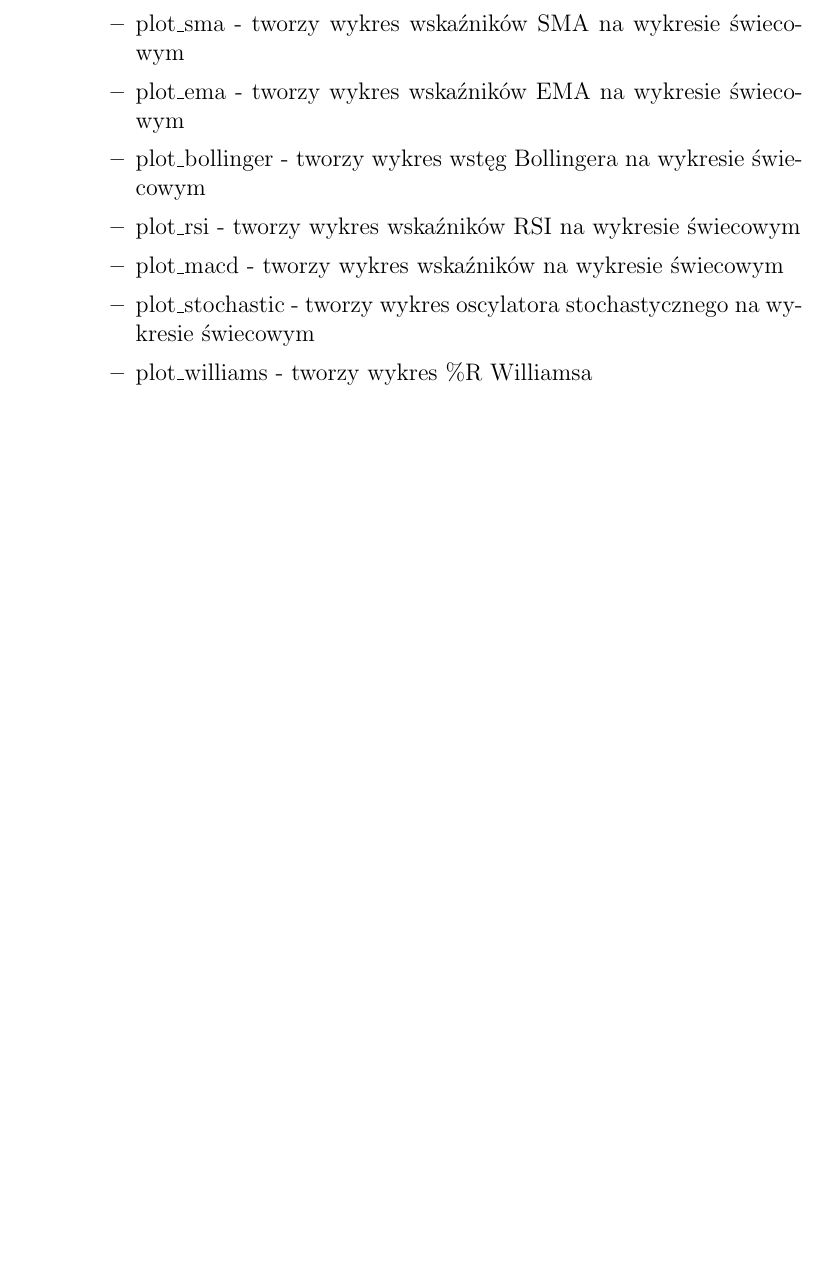
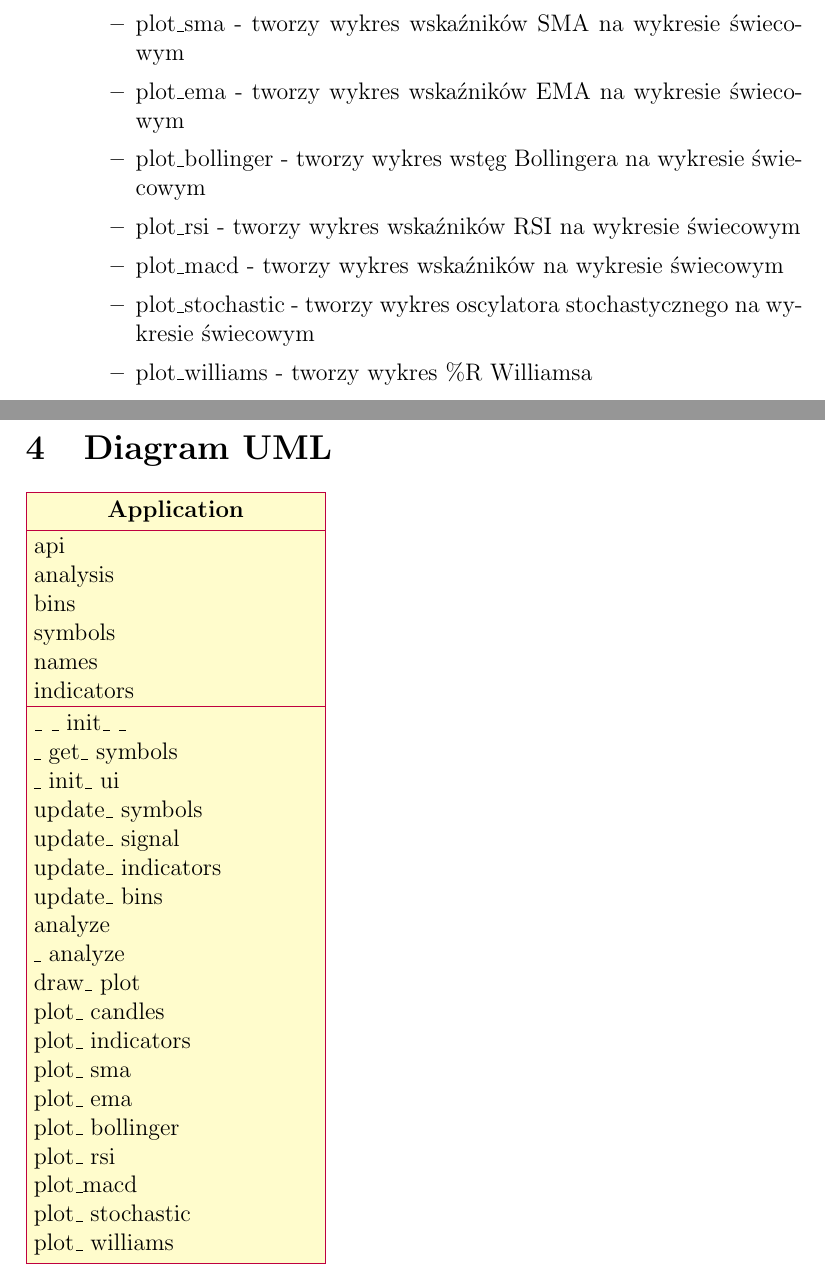
Before and after one commit to KMChris/programowanie, a LaTeX document (docs.tex): part of page 3 of 3 before the commit and two parts of pages 3 and 4 of 4 after it, the two joined at a grey line, cut so that both start at the same text, the shorter picture padded with empty space. Compiled offline with pdfLaTeX.

Commit message:
Add first UML diagram

```diff
--- a/docs.tex
+++ b/docs.tex
@@ -14,6 +14,7 @@
 \usepackage{hyperref}
 \usepackage{polski}
 \usepackage[utf8]{inputenc}
+\usepackage{pgf-umlcd}
 
 \begin{document}
 	\maketitle
@@ -77,6 +78,35 @@
 		\end{itemize}
 	\end{itemize}
 
-
+	\section{Diagram UML}
+	\begin{tikzpicture}
+		\begin{class}{Application}{0,0}
+			\attribute{api}
+			\attribute{analysis}
+			\attribute{bins}
+			\attribute{symbols}
+			\attribute{names}
+			\attribute{indicators}
+			\operation{\_ \_ init\_ \_}
+			\operation{\_ get\_ symbols}
+			\operation{\_ init\_ ui}
+			\operation{update\_ symbols}
+			\operation{update\_ signal}
+			\operation{update\_ indicators}
+			\operation{update\_ bins}
+			\operation{analyze}
+			\operation{\_ analyze}
+			\operation{draw\_ plot}
+			\operation{plot\_ candles}
+			\operation{plot\_ indicators}
+			\operation{plot\_ sma}
+			\operation{plot\_ ema}
+			\operation{plot\_ bollinger}
+			\operation{plot\_ rsi}
+			\operation{plot\_macd}
+			\operation{plot\_ stochastic}
+			\operation{plot\_ williams}
+		\end{class}
+	\end{tikzpicture}
 
 \end{document}
```
Also changed, not shown: out/docs.pdf.
